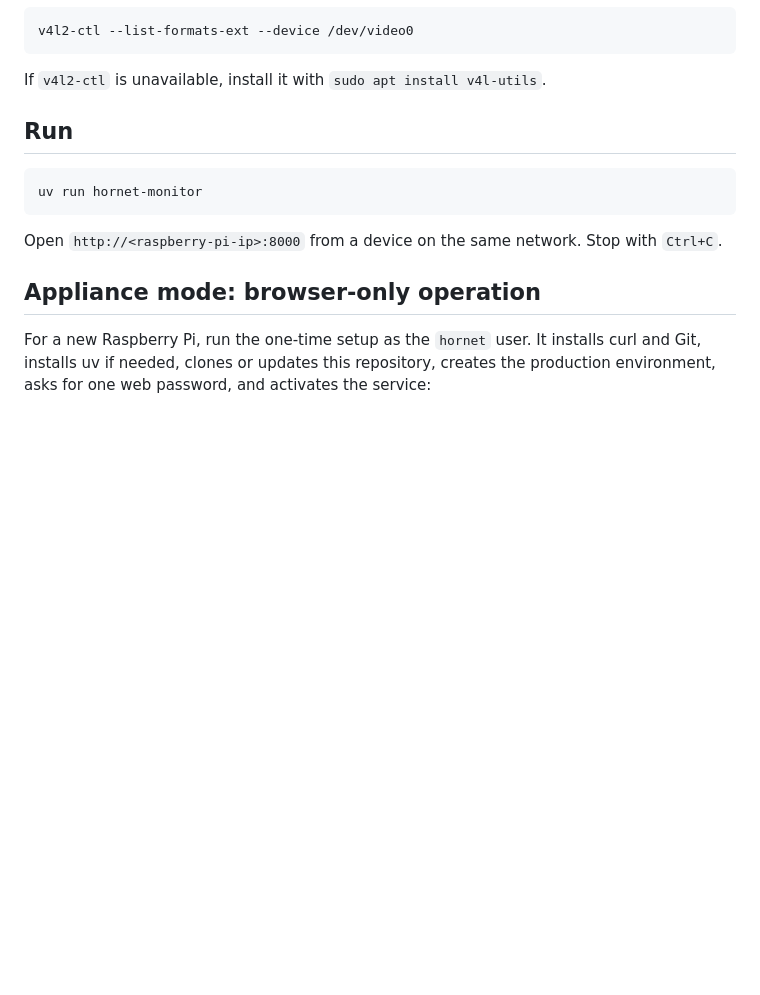
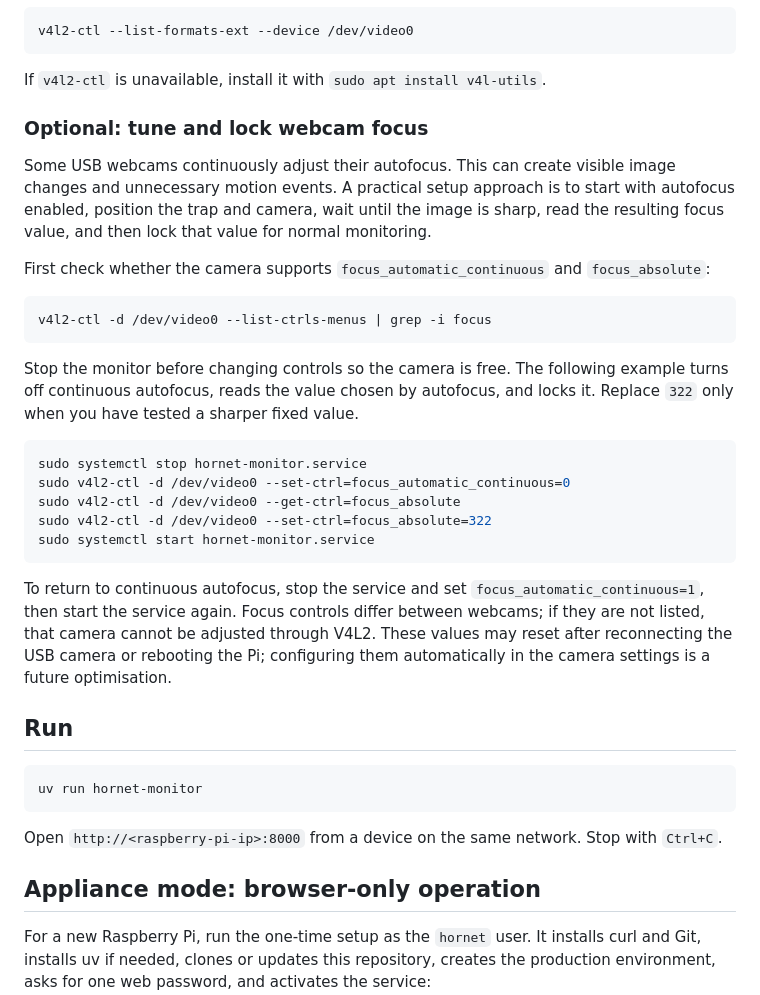
Before and after one commit to Kornhaas/svgAsiaHornetMonitor, a Markdown page: README.md, the part around the change. Rendered like a GitHub page; blank space fills up the shorter version.

Commit message:
Document webcam focus tuning

````diff
--- a/README.md
+++ b/README.md
@@ -50,6 +50,37 @@ v4l2-ctl --list-formats-ext --device /dev/video0
 ```
 
 If `v4l2-ctl` is unavailable, install it with `sudo apt install v4l-utils`.
+
+### Optional: tune and lock webcam focus
+
+Some USB webcams continuously adjust their autofocus. This can create visible image changes and
+unnecessary motion events. A practical setup approach is to start with autofocus enabled, position
+the trap and camera, wait until the image is sharp, read the resulting focus value, and then lock
+that value for normal monitoring.
+
+First check whether the camera supports `focus_automatic_continuous` and `focus_absolute`:
+
+```bash
+v4l2-ctl -d /dev/video0 --list-ctrls-menus | grep -i focus
+```
+
+Stop the monitor before changing controls so the camera is free. The following example turns off
+continuous autofocus, reads the value chosen by autofocus, and locks it. Replace `322` only when
+you have tested a sharper fixed value.
+
+```bash
+sudo systemctl stop hornet-monitor.service
+sudo v4l2-ctl -d /dev/video0 --set-ctrl=focus_automatic_continuous=0
+sudo v4l2-ctl -d /dev/video0 --get-ctrl=focus_absolute
+sudo v4l2-ctl -d /dev/video0 --set-ctrl=focus_absolute=322
+sudo systemctl start hornet-monitor.service
+```
+
+To return to continuous autofocus, stop the service and set
+`focus_automatic_continuous=1`, then start the service again. Focus controls differ between
+webcams; if they are not listed, that camera cannot be adjusted through V4L2. These values may
+reset after reconnecting the USB camera or rebooting the Pi; configuring them automatically in the
+camera settings is a future optimisation.
 
 ## Run
 
````
Also changed, not shown: LOGBOOK.md (+4 -0 lines).
